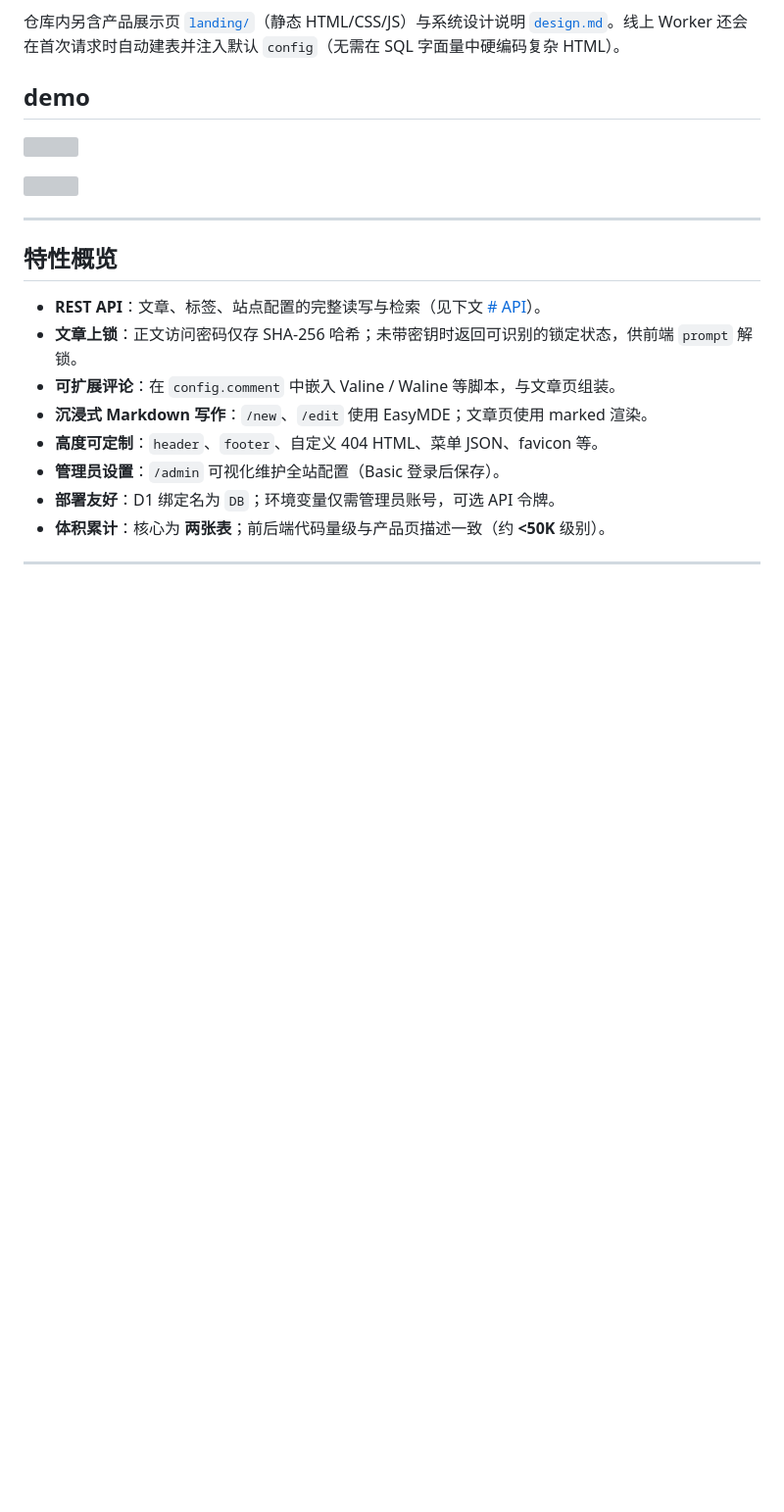
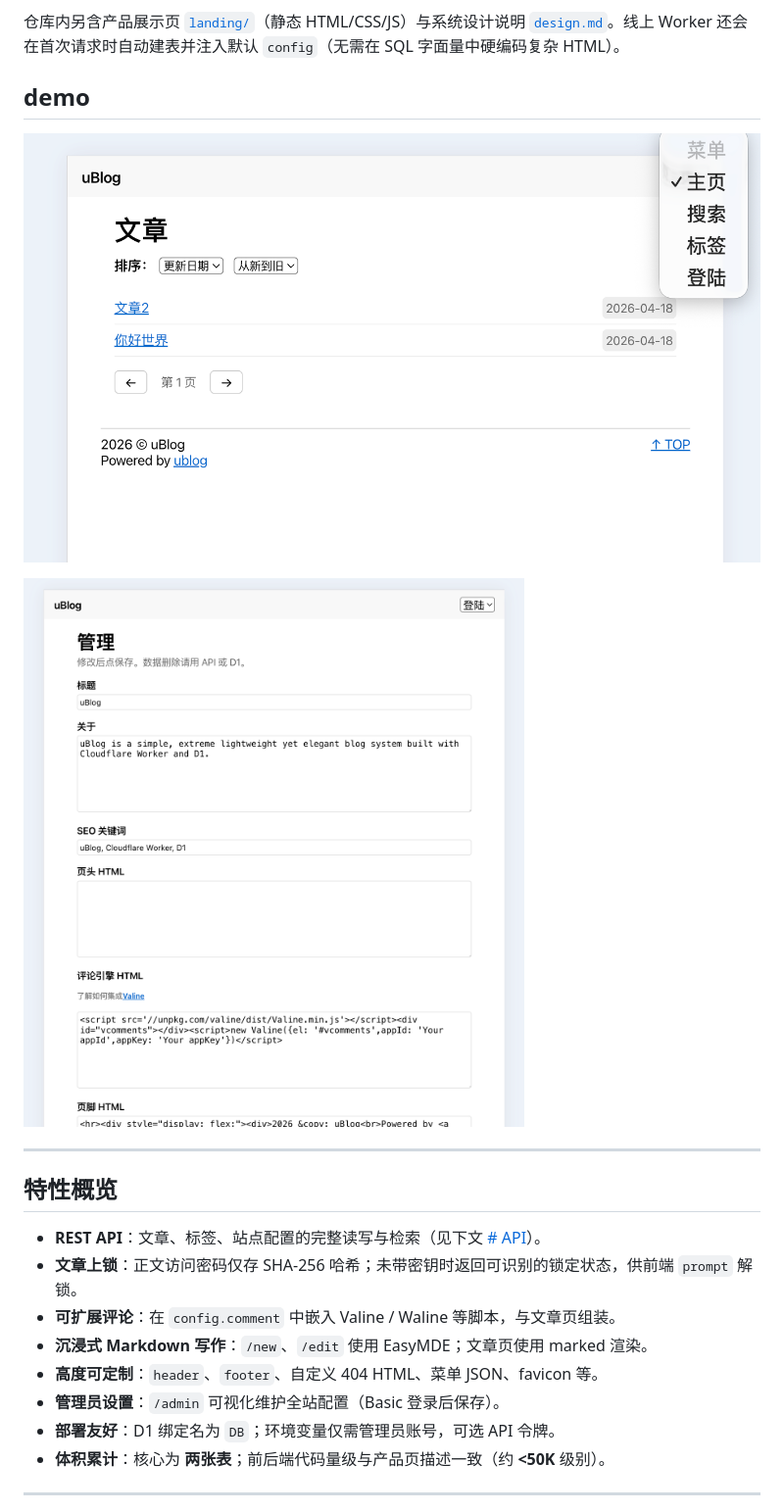
Before and after one commit to xolyn/ublog, a Markdown page: readme.md, the part around the change. Shown at 98% size. Drawn GitHub-style; blank space fills up the shorter version; grey boxes are pictures that could not be loaded.

Commit message:
docs: updated readme

```diff
--- a/readme.md
+++ b/readme.md
@@ -6,9 +6,9 @@
 
 ## demo
 
-[![](iShot_2026-04-19_16.35.56.png)](https://ublog.zlybox.eu.org)
+[![](landing/iShot_2026-04-19_16.35.56.png)](https://ublog.zlybox.eu.org)
 
-[![](iShot_2026-04-19_16.36.25.png)](https://ublog.zlybox.eu.org)
+[![](landing/iShot_2026-04-19_16.36.25.png)](https://ublog.zlybox.eu.org)
 
 ---
 
```
